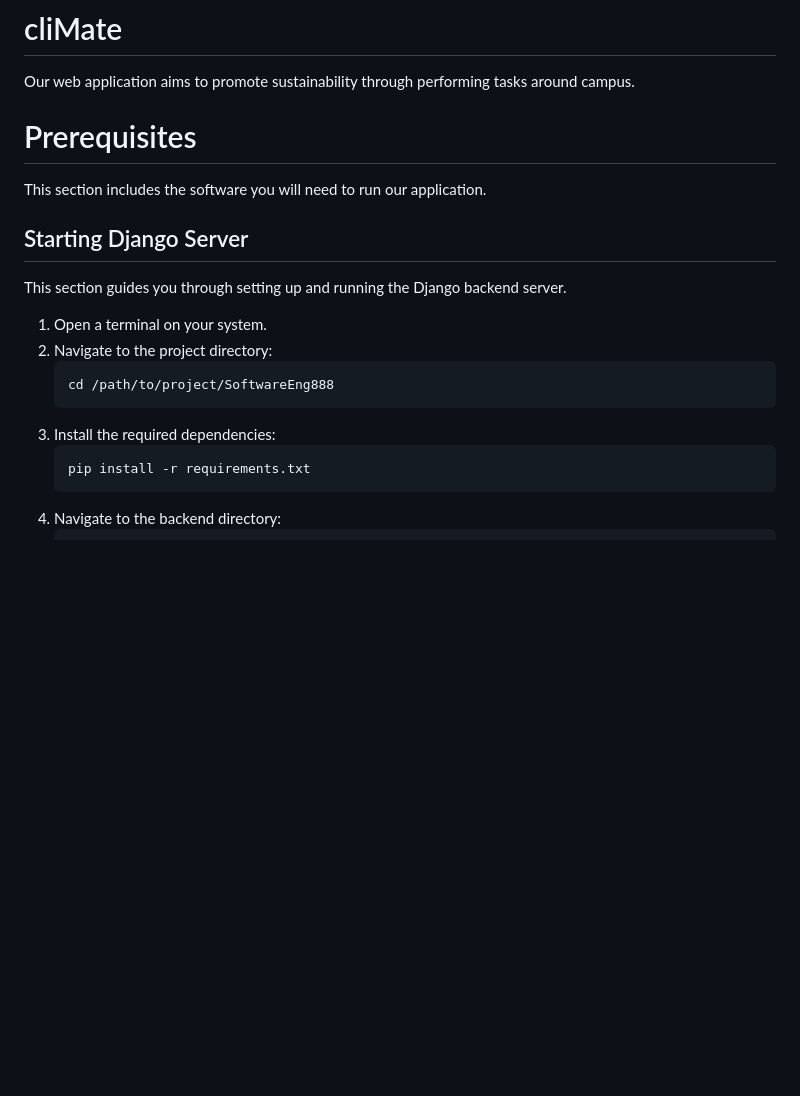
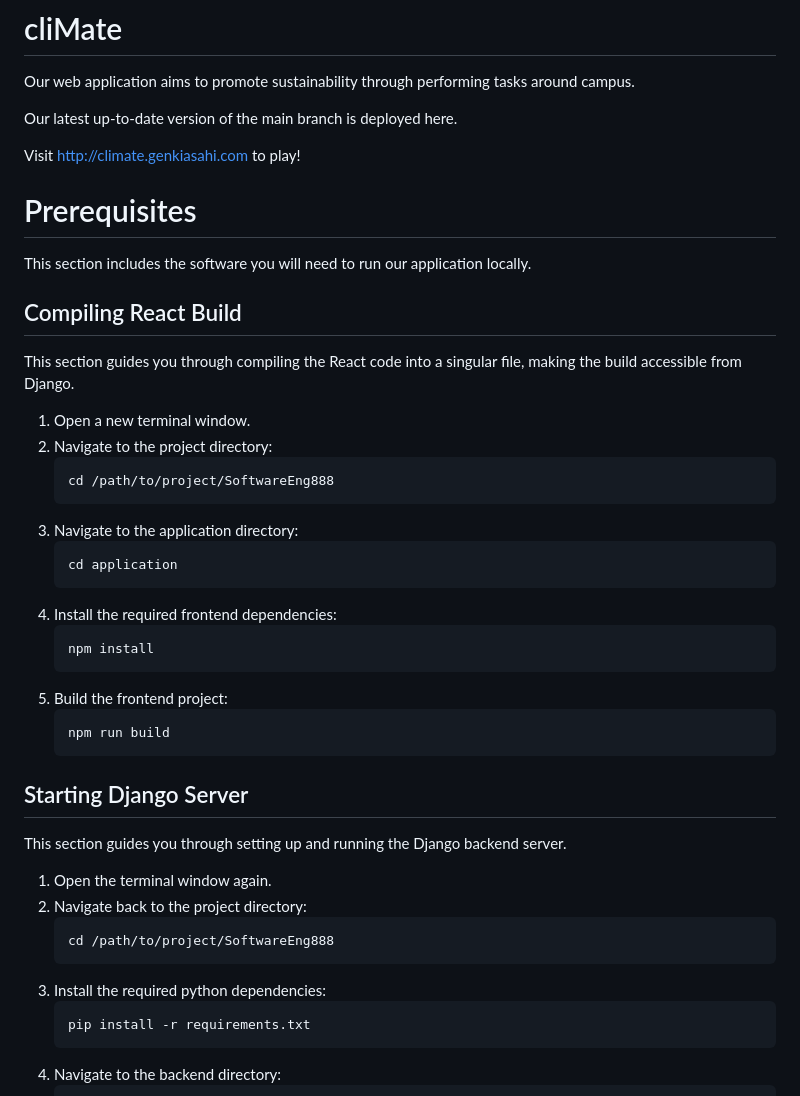
Before and after one commit to SequentialEntropy/SoftwareEng888, a Markdown page: README.md, the part around one of its changes. Rendered like a GitHub page; blank space fills up the shorter version.

````diff
--- a/README.md
+++ b/README.md
@@ -1,19 +1,45 @@
 # cliMate
 Our web application aims to promote sustainability through performing tasks around campus.
 
+Our latest up-to-date version of the main branch is deployed here.
+
+Visit http://climate.genkiasahi.com to play!
+
 # Prerequisites
-This section includes the software you will need to run our application.
+This section includes the software you will need to run our application locally.
+
+## Compiling React Build
+
+This section guides you through compiling the React code into a singular file, making the build accessible from Django.
+
+1. Open a new terminal window.
+2. Navigate to the project directory:
+   ```sh
+   cd /path/to/project/SoftwareEng888
+   ```
+3. Navigate to the application directory:
+   ```sh
+   cd application
+   ```
+4. Install the required frontend dependencies:
+   ```sh
+   npm install
+   ```
+5. Build the frontend project:
+   ```sh
+   npm run build
+   ```
 
 ## Starting Django Server
 
 This section guides you through setting up and running the Django backend server.
 
-1. Open a terminal on your system.
-2. Navigate to the project directory:
+1. Open the terminal window again.
+2. Navigate back to the project directory:
    ```
    cd /path/to/project/SoftwareEng888
    ```
-3. Install the required dependencies:
+3. Install the required python dependencies:
    ```
    pip install -r requirements.txt
    ```
````
Also changed, not shown: other parts of README.md (+2 -26 lines).
